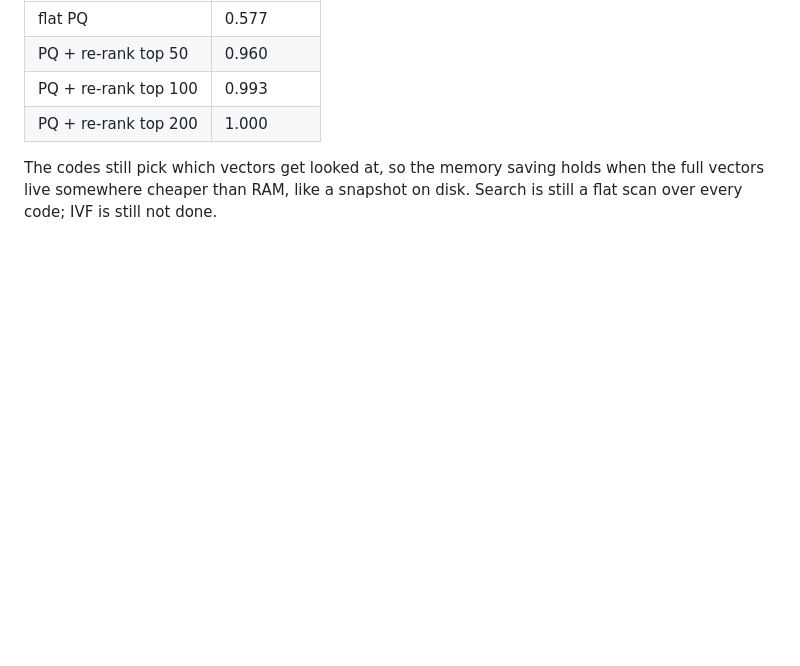
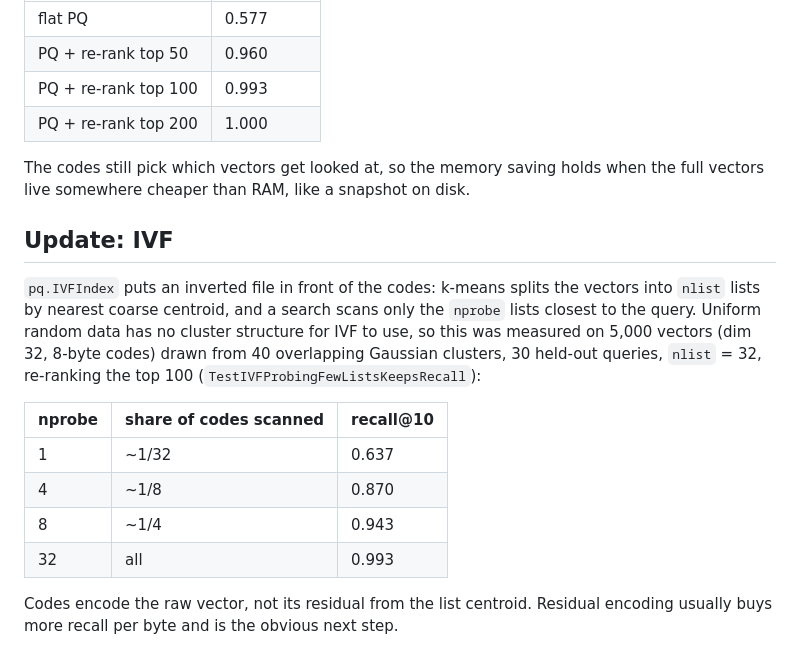
Before and after one commit to Rakshit-gen/NuclaDB, a Markdown page: docs/writeups/03-product-quantization-cost.md, the part around the change. Rendered like a GitHub page; blank space fills up the shorter version.

Commit message:
docs: add measured IVF recall to the PQ writeup

```diff
--- a/docs/writeups/03-product-quantization-cost.md
+++ b/docs/writeups/03-product-quantization-cost.md
@@ -69,5 +69,25 @@ vector, and re-orders them by exact distance. Same test, same data, same
 
 The codes still pick which vectors get looked at, so the memory saving
 holds when the full vectors live somewhere cheaper than RAM, like a
-snapshot on disk. Search is still a flat scan over every code; IVF is
-still not done.
+snapshot on disk.
+
+## Update: IVF
+
+`pq.IVFIndex` puts an inverted file in front of the codes: k-means splits
+the vectors into `nlist` lists by nearest coarse centroid, and a search
+scans only the `nprobe` lists closest to the query. Uniform random data
+has no cluster structure for IVF to use, so this was measured on 5,000
+vectors (dim 32, 8-byte codes) drawn from 40 overlapping Gaussian
+clusters, 30 held-out queries, `nlist` = 32, re-ranking the top 100
+(`TestIVFProbingFewListsKeepsRecall`):
+
+| nprobe | share of codes scanned | recall@10 |
+|---|---|---|
+| 1 | ~1/32 | 0.637 |
+| 4 | ~1/8 | 0.870 |
+| 8 | ~1/4 | 0.943 |
+| 32 | all | 0.993 |
+
+Codes encode the raw vector, not its residual from the list centroid.
+Residual encoding usually buys more recall per byte and is the obvious
+next step.
```
